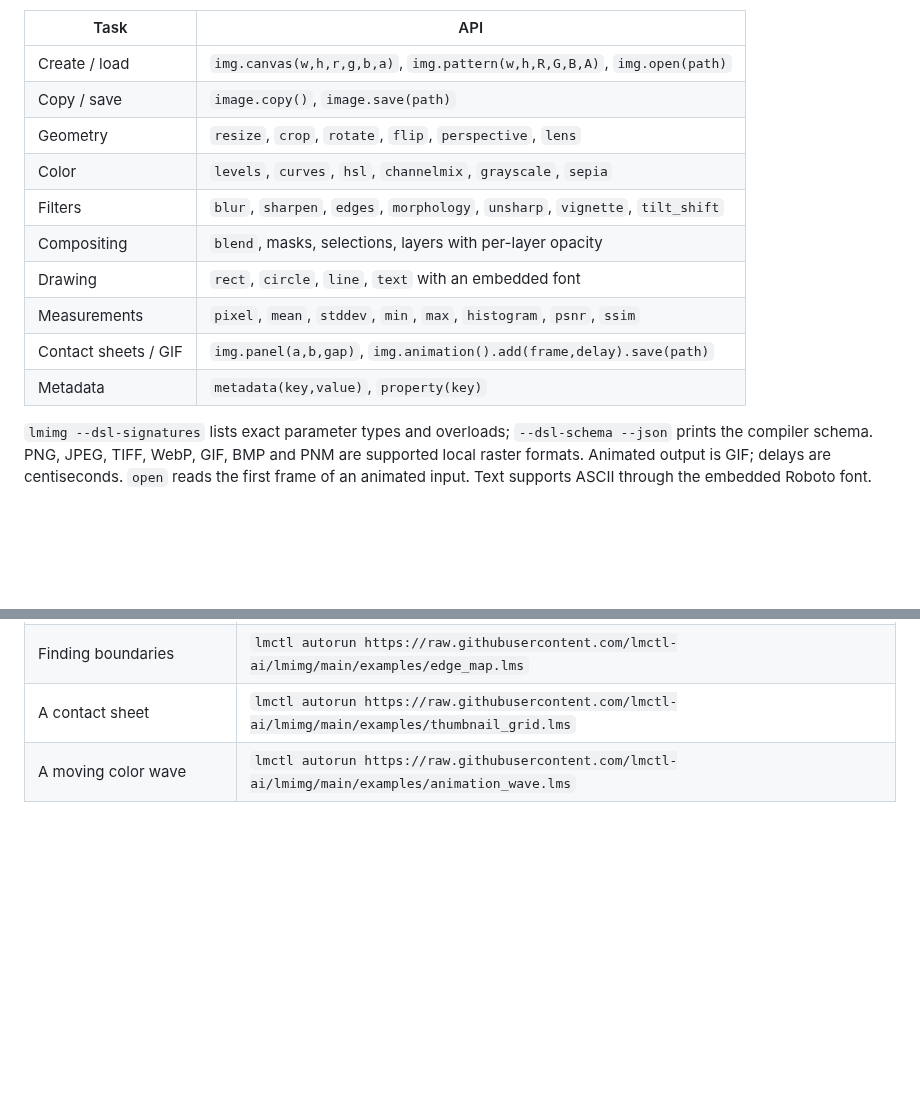
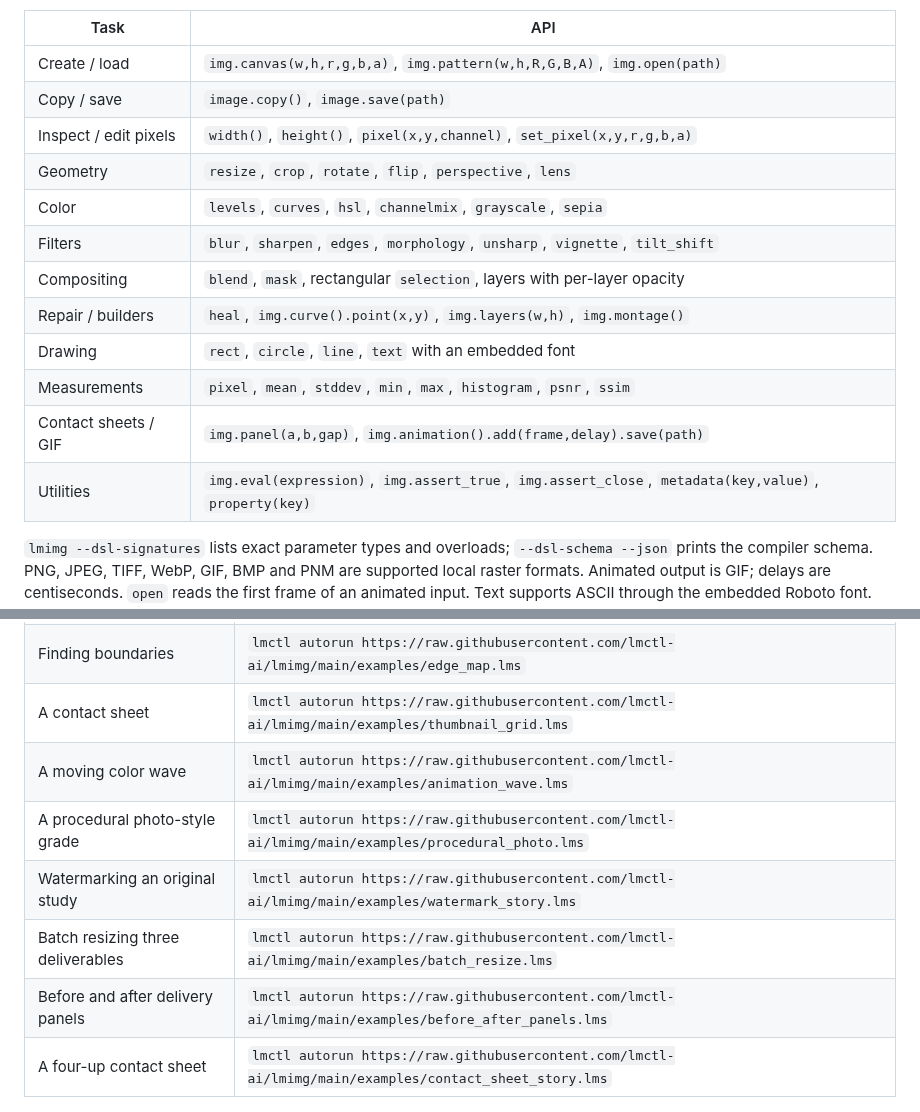
Before and after one commit to lmctl-ai/lmimg, a Markdown page: README.md, 2 parts joined by grey strips. Rendered like a GitHub page; blank space fills up the shorter version.

```diff
--- a/README.md
+++ b/README.md
@@ -35,14 +36,16 @@ All image edits mutate their receiver and return it for chaining. Use `copy()` b
 | --- | --- |
 | Create / load | `img.canvas(w,h,r,g,b,a)`, `img.pattern(w,h,R,G,B,A)`, `img.open(path)` |
 | Copy / save | `image.copy()`, `image.save(path)` |
+| Inspect / edit pixels | `width()`, `height()`, `pixel(x,y,channel)`, `set_pixel(x,y,r,g,b,a)` |
 | Geometry | `resize`, `crop`, `rotate`, `flip`, `perspective`, `lens` |
 | Color | `levels`, `curves`, `hsl`, `channelmix`, `grayscale`, `sepia` |
 | Filters | `blur`, `sharpen`, `edges`, `morphology`, `unsharp`, `vignette`, `tilt_shift` |
-| Compositing | `blend`, masks, selections, layers with per-layer opacity |
+| Compositing | `blend`, `mask`, rectangular `selection`, layers with per-layer opacity |
+| Repair / builders | `heal`, `img.curve().point(x,y)`, `img.layers(w,h)`, `img.montage()` |
 | Drawing | `rect`, `circle`, `line`, `text` with an embedded font |
 | Measurements | `pixel`, `mean`, `stddev`, `min`, `max`, `histogram`, `psnr`, `ssim` |
 | Contact sheets / GIF | `img.panel(a,b,gap)`, `img.animation().add(frame,delay).save(path)` |
-| Metadata | `metadata(key,value)`, `property(key)` |
+| Utilities | `img.eval(expression)`, `img.assert_true`, `img.assert_close`, `metadata(key,value)`, `property(key)` |
 
 `lmimg --dsl-signatures` lists exact parameter types and overloads; `--dsl-schema --json` prints the compiler schema. PNG, JPEG, TIFF, WebP, GIF, BMP and PNM are supported local raster formats. Animated output is GIF; delays are centiseconds. `open` reads the first frame of an animated input. Text supports ASCII through the embedded Roboto font. Comparison requires equal dimensions. PSNR compares normalized RGBA and is positive infinity for identical images. SSIM uses one global luma window with sample covariance and constants 0.01² and 0.03²; it is a compact image statistic rather than a multiscale perceptual model.
 
@@ -58,6 +61,11 @@ All image edits mutate their receiver and return it for chaining. Use `copy()` b
 | Finding boundaries | `lmctl autorun https://raw.githubusercontent.com/lmctl-ai/lmimg/main/examples/edge_map.lms` |
 | A contact sheet | `lmctl autorun https://raw.githubusercontent.com/lmctl-ai/lmimg/main/examples/thumbnail_grid.lms` |
 | A moving color wave | `lmctl autorun https://raw.githubusercontent.com/lmctl-ai/lmimg/main/examples/animation_wave.lms` |
+| A procedural photo-style grade | `lmctl autorun https://raw.githubusercontent.com/lmctl-ai/lmimg/main/examples/procedural_photo.lms` |
+| Watermarking an original study | `lmctl autorun https://raw.githubusercontent.com/lmctl-ai/lmimg/main/examples/watermark_story.lms` |
+| Batch resizing three deliverables | `lmctl autorun https://raw.githubusercontent.com/lmctl-ai/lmimg/main/examples/batch_resize.lms` |
+| Before and after delivery panels | `lmctl autorun https://raw.githubusercontent.com/lmctl-ai/lmimg/main/examples/before_after_panels.lms` |
+| A four-up contact sheet | `lmctl autorun https://raw.githubusercontent.com/lmctl-ai/lmimg/main/examples/contact_sheet_story.lms` |
 
 ![A procedural color wave](docs/images/animation_wave.gif)
 
```
Also changed, not shown: other parts of README.md (+6 -5 lines), docs/images/batch_resize.png (added), docs/images/before_after_panels.png (added), docs/images/contact_sheet_story.png (added), docs/images/procedural_photo.png (added), docs/images/watermark_story.png (added), 5 other files.
